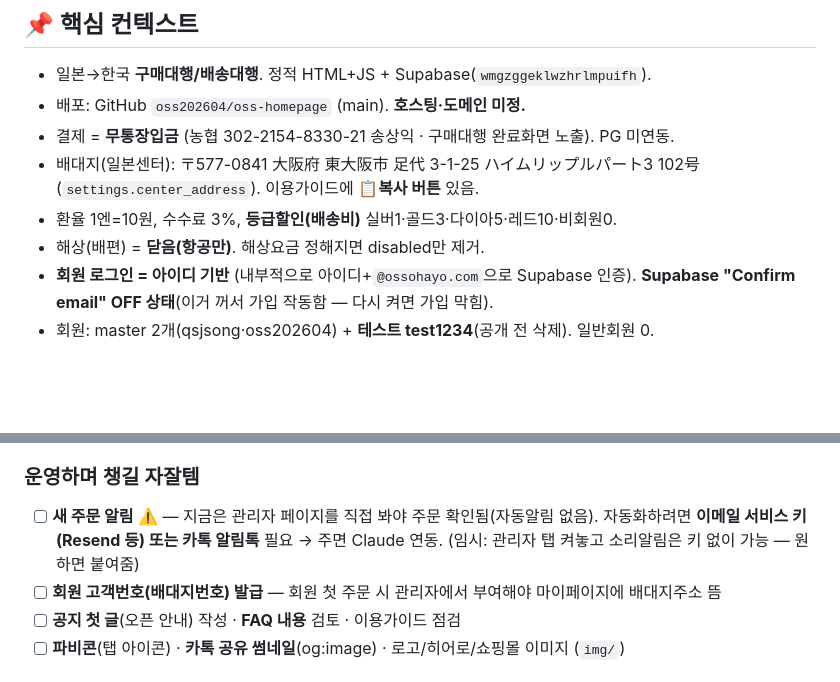
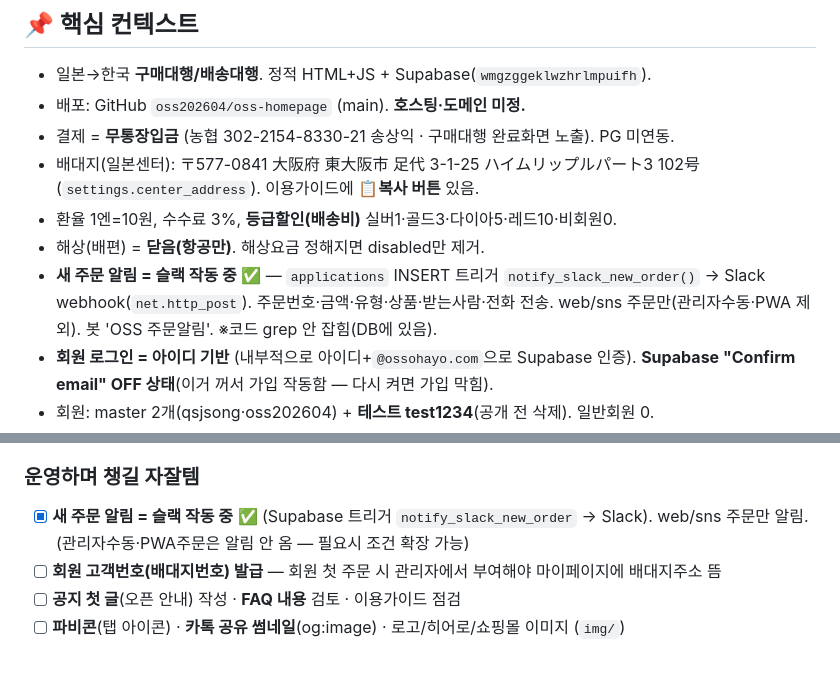
Before and after one commit to oss202604/oss-homepage, a Markdown page: _작업현황.md, 2 parts joined by grey strips. Drawn GitHub-style; blank space fills up the shorter version.

Commit message:
작업현황 정정: 새 주문 슬랙 알림은 이미 작동 중
- applications INSERT 트리거 notify_slack_new_order() → Slack webhook 확인
- web/sns 주문(구매대행·배송대행 폼) 모두 알림 발송됨
- #7(새 주문 알림)을 '미완'에서 '완료'로 정정 (DB에 있어 코드 grep에 안 잡혔음)

Co-Authored-By: Claude Opus 4.8 <noreply@anthropic.com>

```diff
--- a/_작업현황.md
+++ b/_작업현황.md
@@ -9,6 +9,7 @@
 - 배대지(일본센터): 〒577-0841 大阪府 東大阪市 足代 3-1-25 ハイムリップルパート3 102号 (`settings.center_address`). 이용가이드에 **📋복사 버튼** 있음.
 - 환율 1엔=10원, 수수료 3%, **등급할인(배송비)** 실버1·골드3·다이아5·레드10·비회원0.
 - 해상(배편) = **닫음(항공만)**. 해상요금 정해지면 disabled만 제거.
+- **새 주문 알림 = 슬랙 작동 중** ✅ — `applications` INSERT 트리거 `notify_slack_new_order()` → Slack webhook(`net.http_post`). 주문번호·금액·유형·상품·받는사람·전화 전송. web/sns 주문만(관리자수동·PWA 제외). 봇 'OSS 주문알림'. ※코드 grep 안 잡힘(DB에 있음).
 - **회원 로그인 = 아이디 기반** (내부적으로 아이디+`@ossohayo.com`으로 Supabase 인증). **Supabase "Confirm email" OFF 상태**(이거 꺼서 가입 작동함 — 다시 켜면 가입 막힘).
 - 회원: master 2개(qsjsong·oss202604) + **테스트 test1234**(공개 전 삭제). 일반회원 0.
 - 버전: **script.js v28 · supabase.js v15 · styles.css v34** · admin.js v18 · admin.css v13.
@@ -46,7 +47,7 @@
 - [ ] 입금계좌·배송요율표 최종 확인
 
 ### 운영하며 챙길 자잘템
-- [ ] **새 주문 알림** ⚠️ — 지금은 관리자 페이지를 직접 봐야 주문 확인됨(자동알림 없음). 자동화하려면 **이메일 서비스 키(Resend 등) 또는 카톡 알림톡** 필요 → 주면 Claude 연동. (임시: 관리자 탭 켜놓고 소리알림은 키 없이 가능 — 원하면 붙여줌)
+- [x] **새 주문 알림 = 슬랙 작동 중** ✅ (Supabase 트리거 `notify_slack_new_order` → Slack). web/sns 주문만 알림. (관리자수동·PWA주문은 알림 안 옴 — 필요시 조건 확장 가능)
 - [ ] **회원 고객번호(배대지번호) 발급** — 회원 첫 주문 시 관리자에서 부여해야 마이페이지에 배대지주소 뜸
 - [ ] **공지 첫 글**(오픈 안내) 작성 · **FAQ 내용** 검토 · 이용가이드 점검
 - [ ] **파비콘**(탭 아이콘) · **카톡 공유 썸네일**(og:image) · 로고/히어로/쇼핑몰 이미지 (`img/`)
```
